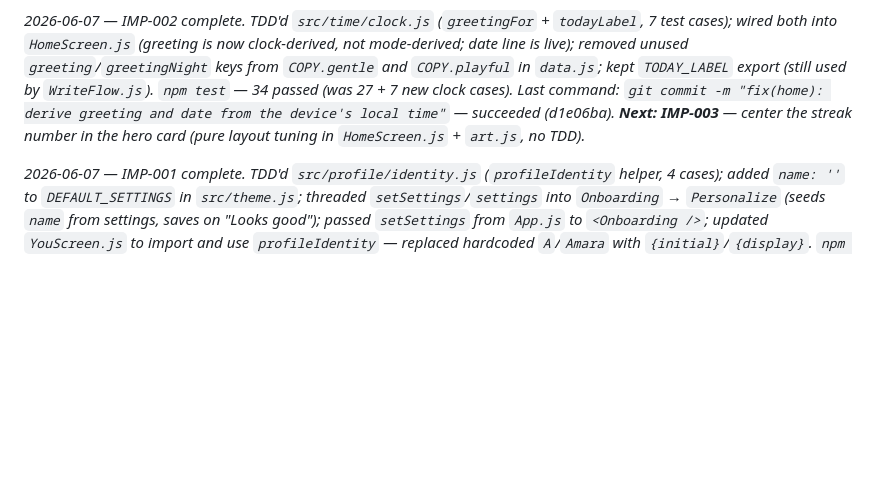
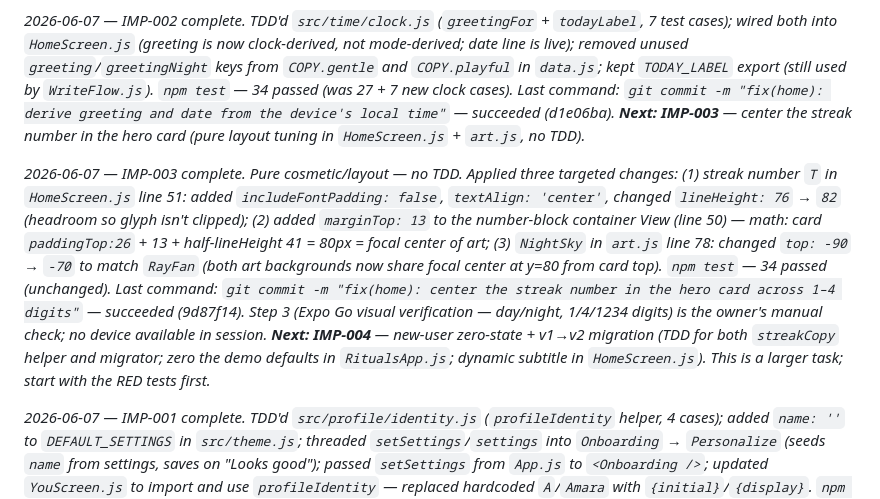
Before and after one commit to destructaphoenix/dailyrituals, a Markdown page: PROGRESS.md, the part around one of its changes. GitHub-like rendering; blank space fills up the shorter version.

Commit message:
docs(progress): IMP-003 complete — streak number centered in hero card

```diff
--- a/PROGRESS.md
+++ b/PROGRESS.md
@@ -413,6 +413,8 @@ _2026-06-06 — EAS Update (OTA) set up. Owner asked "is there CI/CD like websit
 
 _2026-06-07 — IMP-002 complete. TDD'd `src/time/clock.js` (`greetingFor` + `todayLabel`, 7 test cases); wired both into `HomeScreen.js` (greeting is now clock-derived, not mode-derived; date line is live); removed unused `greeting`/`greetingNight` keys from `COPY.gentle` and `COPY.playful` in `data.js`; kept `TODAY_LABEL` export (still used by `WriteFlow.js`). `npm test` — 34 passed (was 27 + 7 new clock cases). Last command: `git commit -m "fix(home): derive greeting and date from the device's local time"` — succeeded (d1e06ba). **Next: IMP-003** — center the streak number in the hero card (pure layout tuning in `HomeScreen.js` + `art.js`, no TDD)._
 
+_2026-06-07 — IMP-003 complete. Pure cosmetic/layout — no TDD. Applied three targeted changes: (1) streak number `T` in `HomeScreen.js` line 51: added `includeFontPadding: false`, `textAlign: 'center'`, changed `lineHeight: 76` → `82` (headroom so glyph isn't clipped); (2) added `marginTop: 13` to the number-block container View (line 50) — math: card `paddingTop:26` + 13 + half-lineHeight 41 = 80px = focal center of art; (3) `NightSky` in `art.js` line 78: changed `top: -90` → `-70` to match `RayFan` (both art backgrounds now share focal center at y=80 from card top). `npm test` — 34 passed (unchanged). Last command: `git commit -m "fix(home): center the streak number in the hero card across 1–4 digits"` — succeeded (9d87f14). Step 3 (Expo Go visual verification — day/night, 1/4/1234 digits) is the owner's manual check; no device available in session. **Next: IMP-004** — new-user zero-state + v1→v2 migration (TDD for both `streakCopy` helper and migrator; zero the demo defaults in `RitualsApp.js`; dynamic subtitle in `HomeScreen.js`). This is a larger task; start with the RED tests first._
+
 _2026-06-07 — IMP-001 complete. TDD'd `src/profile/identity.js` (`profileIdentity` helper, 4 cases); added `name: ''` to `DEFAULT_SETTINGS` in `src/theme.js`; threaded `setSettings`/`settings` into `Onboarding` → `Personalize` (seeds `name` from settings, saves on "Looks good"); passed `setSettings` from `App.js` to `<Onboarding />`; updated `YouScreen.js` to import and use `profileIdentity` — replaced hardcoded `A`/`Amara` with `{initial}`/`{display}`. `npm test` — 27 passed (was 23 + 4 new). Last command: `git commit -m "fix(profile): show the user's chosen name on the You tab instead of hardcoded \"Amara\""` — succeeded (e01f8fe). **Next: IMP-002** — derive greeting + date from device local time (`src/time/clock.js` + HomeScreen.js)._
 
 _2026-06-06 (Opus, planning) — Opened the **post-launch improvements track**. Owner is back in bug-fix/improvement mode (cosmetic + technical), not the phase ladder. Set up PROGRESS.md so the existing DEVGUIDE prompts route Sonnet to this work automatically: (1) added an **▶️ ACTIVE TRACK** callout under the status legend telling Sonnet to work the first unchecked `IMP-xxx` task before Phases 8/10b/11 (parked); (2) added the **🔧 Improvements / bug-fix backlog** section (ship-lane table OTA-vs-full-build, backlog-at-a-glance table, and a per-issue task TEMPLATE — each `IMP` task carries its full spec inline so Sonnet never hunts the phase plan); (3) updated "How to resume" step 2 to check the active track first. No app code touched — `npm test` unchanged (23/23). Backlog is empty; Opus appends one scoped `IMP` block per issue the owner files, in priority order. **Next:** owner files the first improvement issue → Opus scopes it into IMP-001 → Sonnet executes via DEVGUIDE Prompt 1._
```
Also changed, not shown: other parts of PROGRESS.md (+5 -5 lines).
